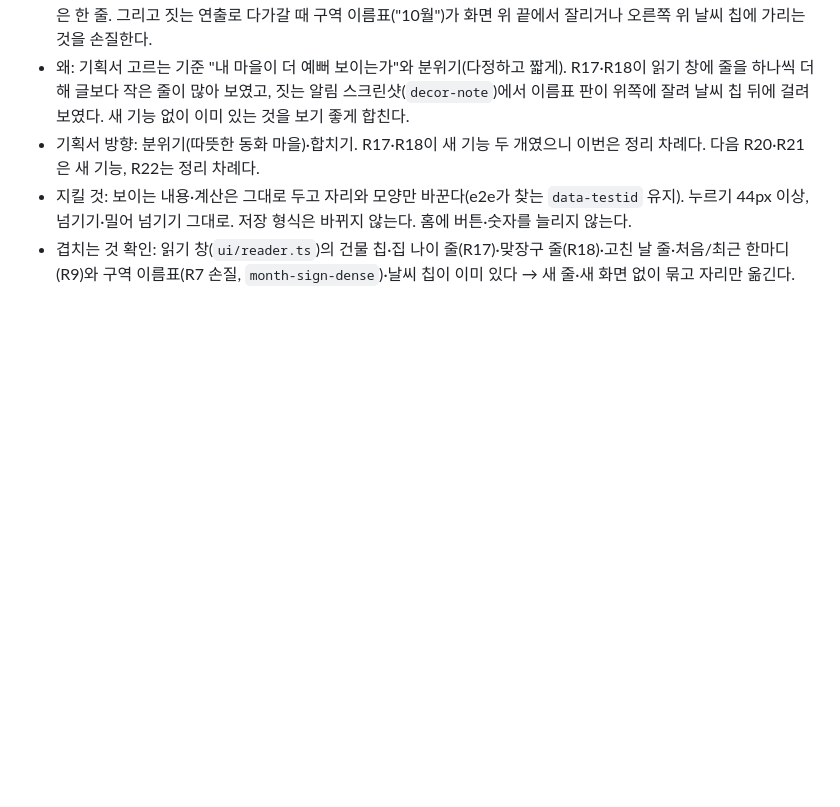
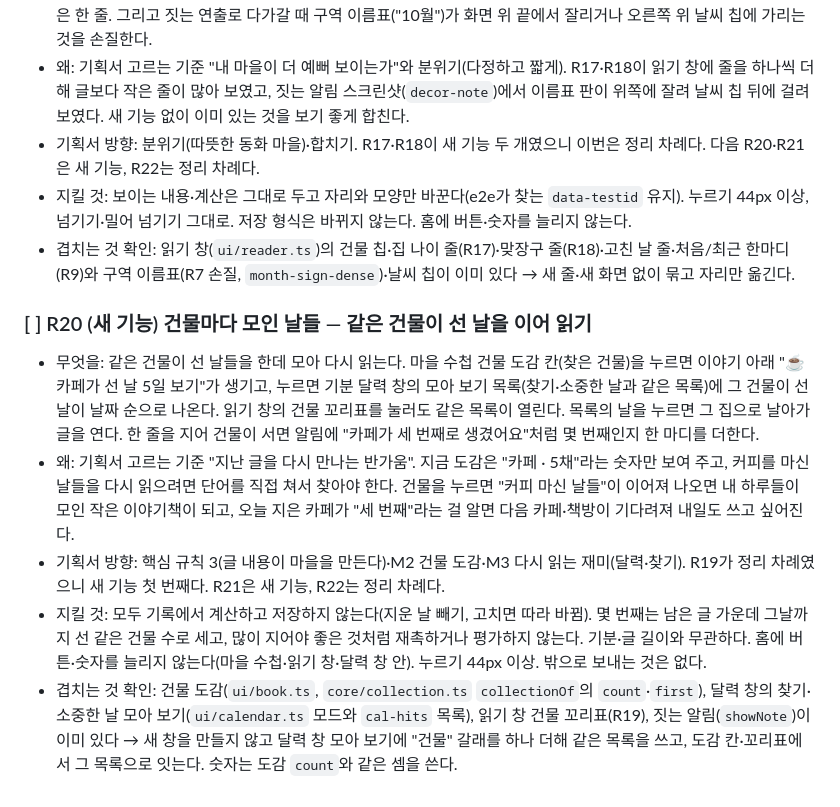
Before and after one commit to qkrrjs0811/diary_village, a Markdown page: 로드맵.md, the part around the change. Drawn GitHub-style; blank space fills up the shorter version.

Commit message:
docs: 로드맵 R20 건물마다 모인 날들 정하기 — 할 일 세 조각
Co-Authored-By: Claude Opus 5.5 <noreply@anthropic.com>

```diff
--- a/로드맵.md
+++ b/로드맵.md
@@ -137,3 +137,10 @@
 - 기획서 방향: 분위기(따뜻한 동화 마을)·합치기. R17·R18이 새 기능 두 개였으니 이번은 정리 차례다. 다음 R20·R21은 새 기능, R22는 정리 차례다.
 - 지킬 것: 보이는 내용·계산은 그대로 두고 자리와 모양만 바꾼다(e2e가 찾는 `data-testid` 유지). 누르기 44px 이상, 넘기기·밀어 넘기기 그대로. 저장 형식은 바뀌지 않는다. 홈에 버튼·숫자를 늘리지 않는다.
 - 겹치는 것 확인: 읽기 창(`ui/reader.ts`)의 건물 칩·집 나이 줄(R17)·맞장구 줄(R18)·고친 날 줄·처음/최근 한마디(R9)와 구역 이름표(R7 손질, `month-sign-dense`)·날씨 칩이 이미 있다 → 새 줄·새 화면 없이 묶고 자리만 옮긴다.
+
+### [ ] R20 (새 기능) 건물마다 모인 날들 — 같은 건물이 선 날을 이어 읽기
+- 무엇을: 같은 건물이 선 날들을 한데 모아 다시 읽는다. 마을 수첩 건물 도감 칸(찾은 건물)을 누르면 이야기 아래 "☕ 카페가 선 날 5일 보기"가 생기고, 누르면 기분 달력 창의 모아 보기 목록(찾기·소중한 날과 같은 목록)에 그 건물이 선 날이 날짜 순으로 나온다. 읽기 창의 건물 꼬리표를 눌러도 같은 목록이 열린다. 목록의 날을 누르면 그 집으로 날아가 글을 연다. 한 줄을 지어 건물이 서면 알림에 "카페가 세 번째로 생겼어요"처럼 몇 번째인지 한 마디를 더한다.
+- 왜: 기획서 고르는 기준 "지난 글을 다시 만나는 반가움". 지금 도감은 "카페 · 5채"라는 숫자만 보여 주고, 커피를 마신 날들을 다시 읽으려면 단어를 직접 쳐서 찾아야 한다. 건물을 누르면 "커피 마신 날들"이 이어져 나오면 내 하루들이 모인 작은 이야기책이 되고, 오늘 지은 카페가 "세 번째"라는 걸 알면 다음 카페·책방이 기다려져 내일도 쓰고 싶어진다.
+- 기획서 방향: 핵심 규칙 3(글 내용이 마을을 만든다)·M2 건물 도감·M3 다시 읽는 재미(달력·찾기). R19가 정리 차례였으니 새 기능 첫 번째다. R21은 새 기능, R22는 정리 차례다.
+- 지킬 것: 모두 기록에서 계산하고 저장하지 않는다(지운 날 빼기, 고치면 따라 바뀜). 몇 번째는 남은 글 가운데 그날까지 선 같은 건물 수로 세고, 많이 지어야 좋은 것처럼 재촉하거나 평가하지 않는다. 기분·글 길이와 무관하다. 홈에 버튼·숫자를 늘리지 않는다(마을 수첩·읽기 창·달력 창 안). 누르기 44px 이상. 밖으로 보내는 것은 없다.
+- 겹치는 것 확인: 건물 도감(`ui/book.ts`, `core/collection.ts` `collectionOf`의 `count`·`first`), 달력 창의 찾기·소중한 날 모아 보기(`ui/calendar.ts` 모드와 `cal-hits` 목록), 읽기 창 건물 꼬리표(R19), 짓는 알림(`showNote`)이 이미 있다 → 새 창을 만들지 않고 달력 창 모아 보기에 "건물" 갈래를 하나 더해 같은 목록을 쓰고, 도감 칸·꼬리표에서 그 목록으로 잇는다. 숫자는 도감 `count`와 같은 셈을 쓴다.
```
Also changed, not shown: 진행기록.md (+9 -0 lines), 할일.md (+3 -0 lines).
